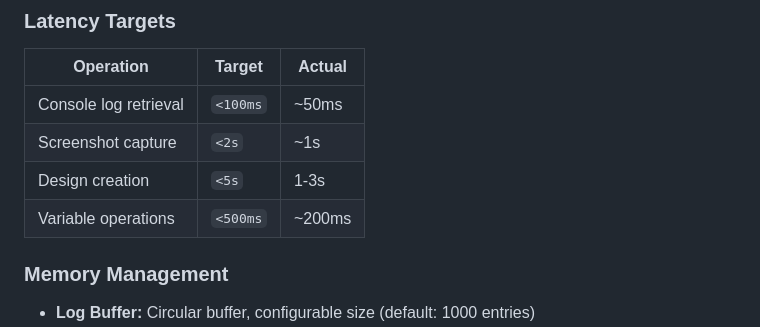
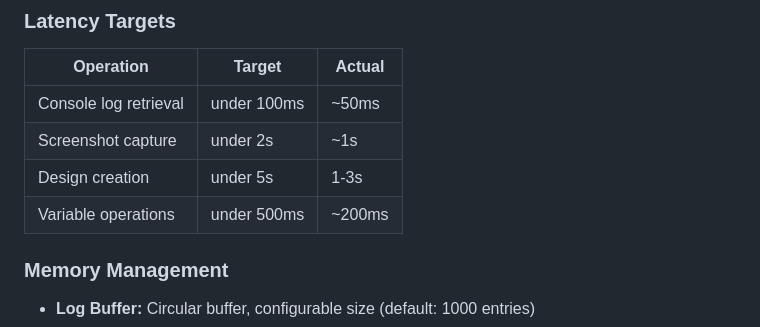
Before and after one commit to southleft/figma-console-mcp, a Markdown page: docs/ARCHITECTURE.md, the part around the change. Rendered like a GitHub page.

Commit message:
fix: Escape MDX-incompatible patterns in ARCHITECTURE.md

```diff
--- a/docs/ARCHITECTURE.md
+++ b/docs/ARCHITECTURE.md
@@ -354,10 +354,10 @@ Used for design system extraction and file queries.
 
 | Operation | Target | Actual |
 |-----------|--------|--------|
-| Console log retrieval | `<100ms` | ~50ms |
-| Screenshot capture | `<2s` | ~1s |
-| Design creation | `<5s` | 1-3s |
-| Variable operations | `<500ms` | ~200ms |
+| Console log retrieval | under 100ms | ~50ms |
+| Screenshot capture | under 2s | ~1s |
+| Design creation | under 5s | 1-3s |
+| Variable operations | under 500ms | ~200ms |
 
 ### Memory Management
 
```
